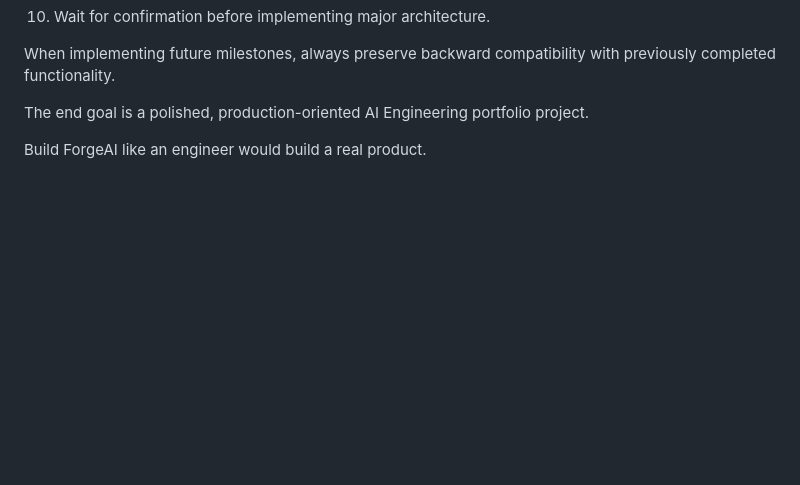
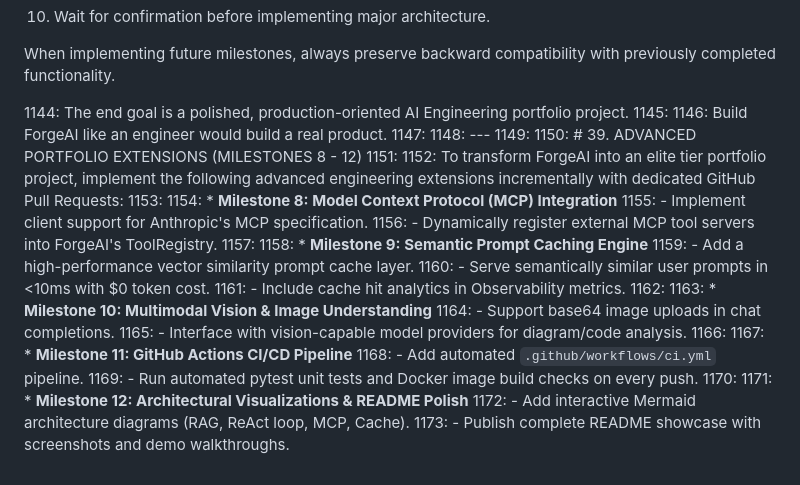
Before and after one commit to assassinaj602/forge-ai, a Markdown page: project_description.md, the part around the change. Rendered like a GitHub page; blank space fills up the shorter version.

Commit message:
Update project_description.md with Advanced Portfolio Extensions (Milestones 8-12)

```diff
--- a/project_description.md
+++ b/project_description.md
@@ -1141,6 +1141,33 @@ First:
 
 When implementing future milestones, always preserve backward compatibility with previously completed functionality.
 
-The end goal is a polished, production-oriented AI Engineering portfolio project.
-
-Build ForgeAI like an engineer would build a real product.
+1144: The end goal is a polished, production-oriented AI Engineering portfolio project.
+1145:
+1146: Build ForgeAI like an engineer would build a real product.
+1147:
+1148: ---
+1149:
+1150: # 39. ADVANCED PORTFOLIO EXTENSIONS (MILESTONES 8 - 12)
+1151:
+1152: To transform ForgeAI into an elite tier portfolio project, implement the following advanced engineering extensions incrementally with dedicated GitHub Pull Requests:
+1153:
+1154: * **Milestone 8: Model Context Protocol (MCP) Integration**
+1155:   - Implement client support for Anthropic's MCP specification.
+1156:   - Dynamically register external MCP tool servers into ForgeAI's ToolRegistry.
+1157:
+1158: * **Milestone 9: Semantic Prompt Caching Engine**
+1159:   - Add a high-performance vector similarity prompt cache layer.
+1160:   - Serve semantically similar user prompts in <10ms with $0 token cost.
+1161:   - Include cache hit analytics in Observability metrics.
+1162:
+1163: * **Milestone 10: Multimodal Vision & Image Understanding**
+1164:   - Support base64 image uploads in chat completions.
+1165:   - Interface with vision-capable model providers for diagram/code analysis.
+1166:
+1167: * **Milestone 11: GitHub Actions CI/CD Pipeline**
+1168:   - Add automated `.github/workflows/ci.yml` pipeline.
+1169:   - Run automated pytest unit tests and Docker image build checks on every push.
+1170:
+1171: * **Milestone 12: Architectural Visualizations & README Polish**
+1172:   - Add interactive Mermaid architecture diagrams (RAG, ReAct loop, MCP, Cache).
+1173:   - Publish complete README showcase with screenshots and demo walkthroughs.
```
